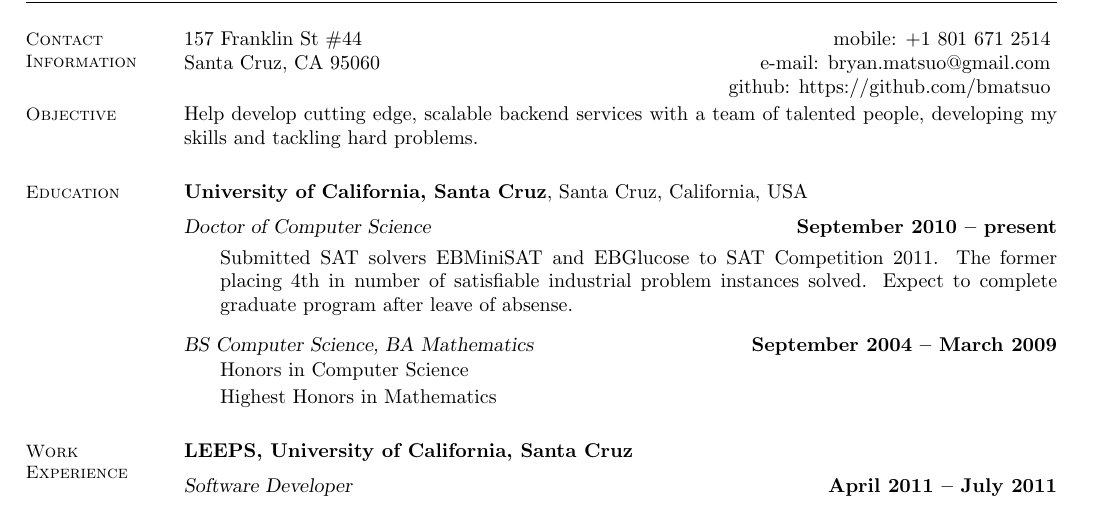
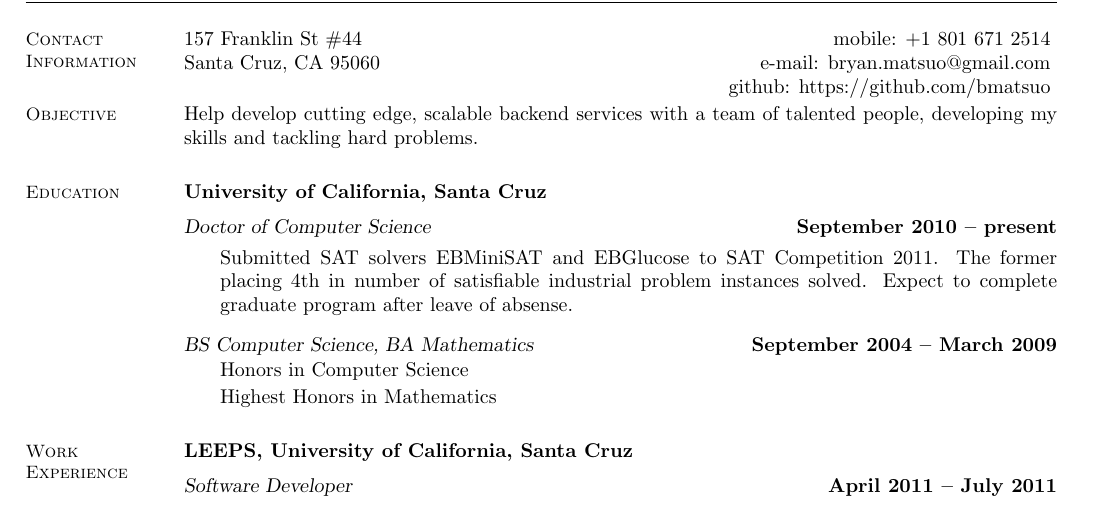
Before and after one commit to bmatsuo/resume, a LaTeX CV (resume.tex): part of the page, cut so that both start at the same text. Compiled offline with pdfLaTeX.

Commit message:
Add a pdf containing all general info.

```diff
--- a/resume.tex
+++ b/resume.tex
@@ -31,7 +31,7 @@
     % Education
     \section{\mysidestyle Education}
 
-    \textbf{University of California, Santa Cruz}, Santa Cruz, California, USA \vspace{2mm}\\\vspace{1mm}%
+    \textbf{University of California, Santa Cruz} \vspace{2mm}\\\vspace{1mm}%
     \textsl{Doctor of Computer Science} \hfill \textbf{ September 2010 -- present}\vspace{-3mm}\\\vspace{-1mm}%
     \begin{mylist}
         %\item \textbf{Advisor:} Manfred Warmuth
```
Also changed, not shown: Bryan.Matsuo-General.pdf (added).
